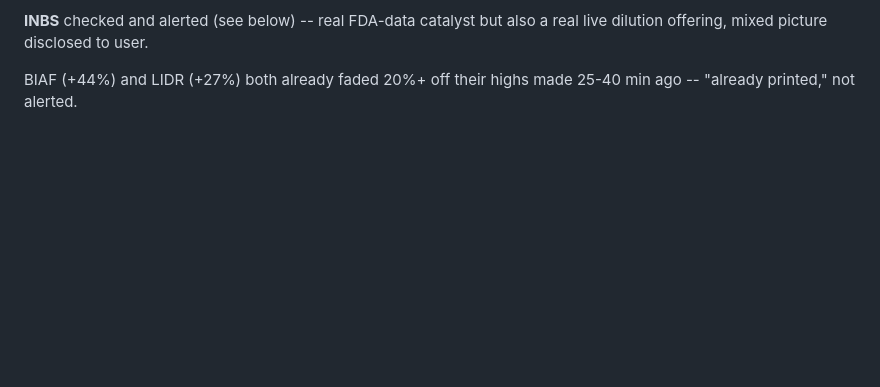
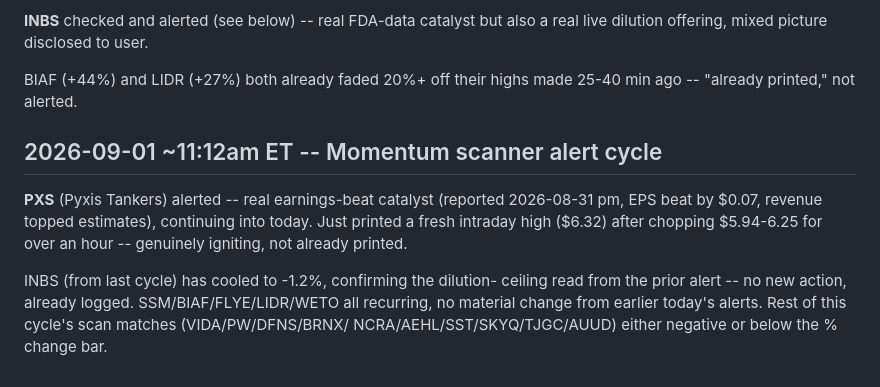
Before and after one commit to kemkoi48/Wc26meme, a Markdown page: robinhood-agent/sources.md, the part around the change. Rendered like a GitHub page; blank space fills up the shorter version.

Commit message:
Log 11:12am momentum scanner cycle: PXS earnings-beat alert
Co-Authored-By: Claude Sonnet 5 <noreply@anthropic.com>
Claude-Session: https://claude.ai/code/session_01DnWdf9FAmrpkCzMH5RUKjj

```diff
--- a/robinhood-agent/sources.md
+++ b/robinhood-agent/sources.md
@@ -2992,3 +2992,16 @@ also a real live dilution offering, mixed picture disclosed to user.
 
 BIAF (+44%) and LIDR (+27%) both already faded 20%+ off their highs made
 25-40 min ago -- "already printed," not alerted.
+
+## 2026-09-01 ~11:12am ET -- Momentum scanner alert cycle
+
+**PXS** (Pyxis Tankers) alerted -- real earnings-beat catalyst (reported
+2026-08-31 pm, EPS beat by $0.07, revenue topped estimates), continuing
+into today. Just printed a fresh intraday high ($6.32) after chopping
+$5.94-6.25 for over an hour -- genuinely igniting, not already printed.
+
+INBS (from last cycle) has cooled to -1.2%, confirming the dilution-
+ceiling read from the prior alert -- no new action, already logged.
+SSM/BIAF/FLYE/LIDR/WETO all recurring, no material change from earlier
+today's alerts. Rest of this cycle's scan matches (VIDA/PW/DFNS/BRNX/
+NCRA/AEHL/SST/SKYQ/TJGC/AUUD) either negative or below the % change bar.
```
